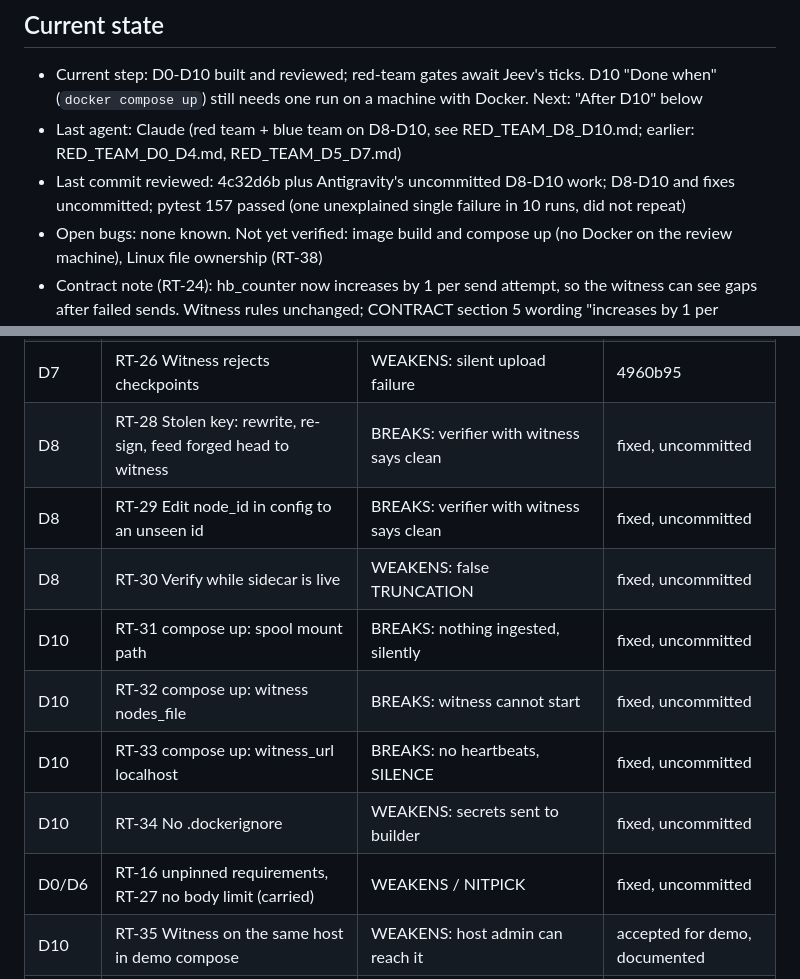
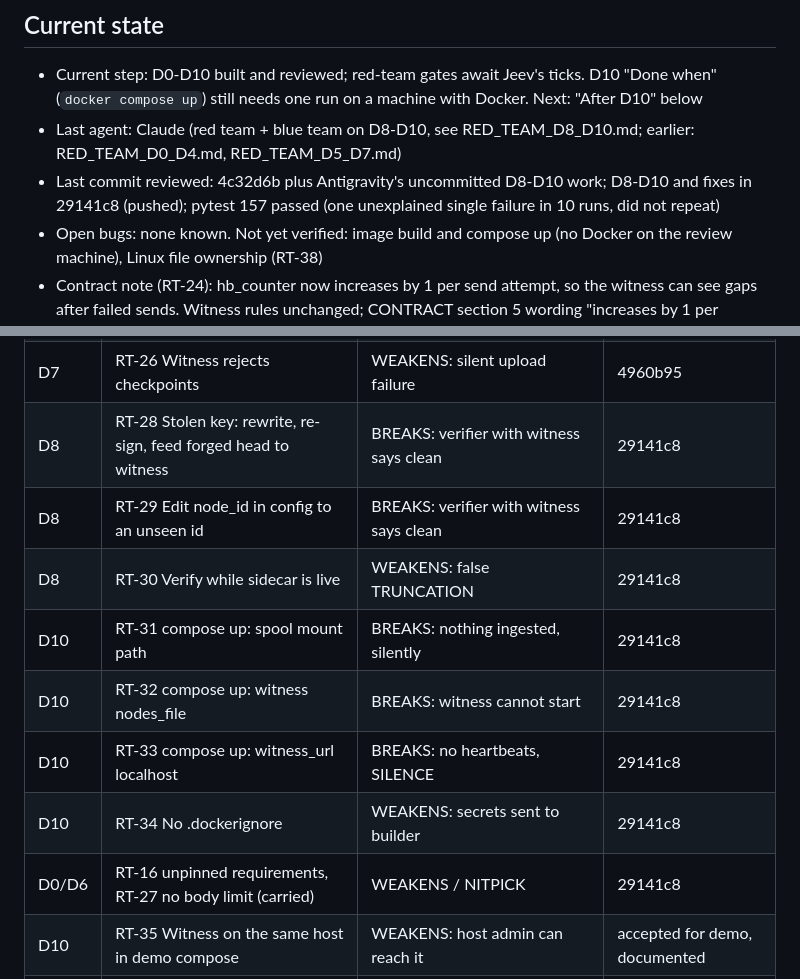
Before and after one commit to hummingbirdj19-ship-it/cyber, a Markdown page: chain-of-custody/HANDOFF.md, 2 parts joined by grey strips. GitHub-like rendering.

Commit message:
Record commit 29141c8 in HANDOFF.md
Co-Authored-By: Claude Opus 5.5 <noreply@anthropic.com>

```diff
--- a/chain-of-custody/HANDOFF.md
+++ b/chain-of-custody/HANDOFF.md
@@ -8,7 +8,7 @@ Status key: [ ] todo, [~] in progress, [x] done, [!] red team broke it, needs fi
 ## Current state
 - Current step: D0-D10 built and reviewed; red-team gates await Jeev's ticks. D10 "Done when" (`docker compose up`) still needs one run on a machine with Docker. Next: "After D10" below
 - Last agent: Claude (red team + blue team on D8-D10, see RED_TEAM_D8_D10.md; earlier: RED_TEAM_D0_D4.md, RED_TEAM_D5_D7.md)
-- Last commit reviewed: 4c32d6b plus Antigravity's uncommitted D8-D10 work; D8-D10 and fixes uncommitted; pytest 157 passed (one unexplained single failure in 10 runs, did not repeat)
+- Last commit reviewed: 4c32d6b plus Antigravity's uncommitted D8-D10 work; D8-D10 and fixes in 29141c8 (pushed); pytest 157 passed (one unexplained single failure in 10 runs, did not repeat)
 - Open bugs: none known. Not yet verified: image build and compose up (no Docker on the review machine), Linux file ownership (RT-38)
 - Contract note (RT-24): hb_counter now increases by 1 per send attempt, so the witness can see gaps after failed sends. Witness rules unchanged; CONTRACT section 5 wording "increases by 1 per heartbeat" could be clarified via the change protocol
 - Contract note (RT-28): the verifier also turns the witness's own FORK alerts into FORK verdicts and SEQ_ROLLBACK alerts into TRUNCATION verdicts. Codes unchanged; CONTRACT section 6 could mention this via the change protocol
@@ -188,14 +188,14 @@ Red-team gate
 | D7 | RT-24 Reply lost / crash after send | WEAKENS: false COUNTER_REPLAY | 4960b95 |
 | D7 | RT-25 One DB error in heartbeat thread | WEAKENS: heartbeats stop for good | 4960b95 |
 | D7 | RT-26 Witness rejects checkpoints | WEAKENS: silent upload failure | 4960b95 |
-| D8 | RT-28 Stolen key: rewrite, re-sign, feed forged head to witness | BREAKS: verifier with witness says clean | fixed, uncommitted |
-| D8 | RT-29 Edit node_id in config to an unseen id | BREAKS: verifier with witness says clean | fixed, uncommitted |
-| D8 | RT-30 Verify while sidecar is live | WEAKENS: false TRUNCATION | fixed, uncommitted |
-| D10 | RT-31 compose up: spool mount path | BREAKS: nothing ingested, silently | fixed, uncommitted |
-| D10 | RT-32 compose up: witness nodes_file | BREAKS: witness cannot start | fixed, uncommitted |
-| D10 | RT-33 compose up: witness_url localhost | BREAKS: no heartbeats, SILENCE | fixed, uncommitted |
-| D10 | RT-34 No .dockerignore | WEAKENS: secrets sent to builder | fixed, uncommitted |
-| D0/D6 | RT-16 unpinned requirements, RT-27 no body limit (carried) | WEAKENS / NITPICK | fixed, uncommitted |
+| D8 | RT-28 Stolen key: rewrite, re-sign, feed forged head to witness | BREAKS: verifier with witness says clean | 29141c8 |
+| D8 | RT-29 Edit node_id in config to an unseen id | BREAKS: verifier with witness says clean | 29141c8 |
+| D8 | RT-30 Verify while sidecar is live | WEAKENS: false TRUNCATION | 29141c8 |
+| D10 | RT-31 compose up: spool mount path | BREAKS: nothing ingested, silently | 29141c8 |
+| D10 | RT-32 compose up: witness nodes_file | BREAKS: witness cannot start | 29141c8 |
+| D10 | RT-33 compose up: witness_url localhost | BREAKS: no heartbeats, SILENCE | 29141c8 |
+| D10 | RT-34 No .dockerignore | WEAKENS: secrets sent to builder | 29141c8 |
+| D0/D6 | RT-16 unpinned requirements, RT-27 no body limit (carried) | WEAKENS / NITPICK | 29141c8 |
 | D10 | RT-35 Witness on the same host in demo compose | WEAKENS: host admin can reach it | accepted for demo, documented |
 | D10 | RT-38 Root-owned data/ on Linux | WEAKENS: host verifier may not open DB | documented, untested |
 
```
